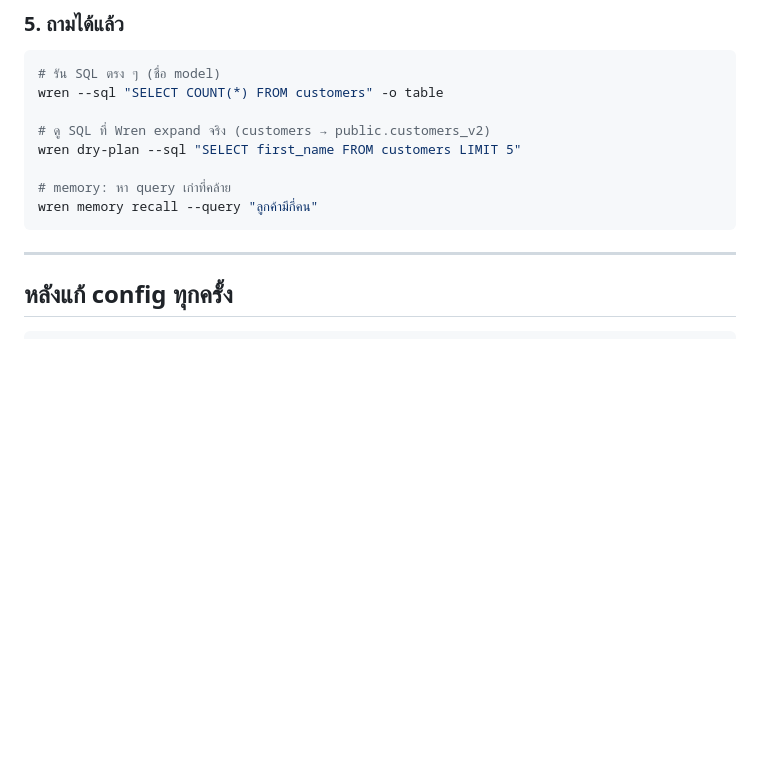
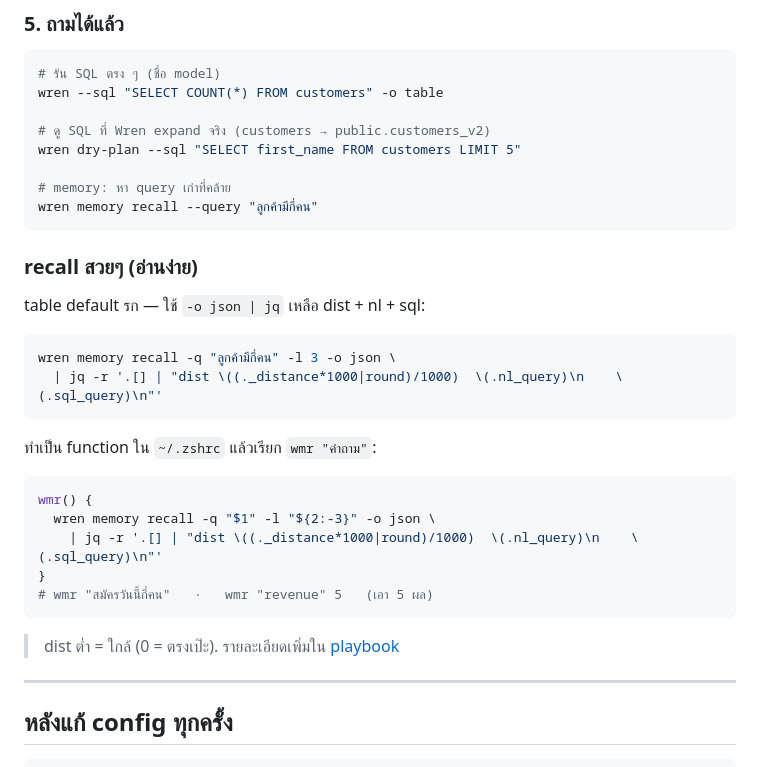
Before and after one commit to jason2071/wren-learning, a Markdown page: README.md, the part around the change. Rendered like a GitHub page; blank space fills up the shorter version.

````diff
--- a/README.md
+++ b/README.md
@@ -75,6 +75,27 @@ wren dry-plan --sql "SELECT first_name FROM customers LIMIT 5"
 wren memory recall --query "ลูกค้ามีกี่คน"
 ```
 
+### recall สวยๆ (อ่านง่าย)
+
+table default รก — ใช้ `-o json | jq` เหลือ dist + nl + sql:
+
+```bash
+wren memory recall -q "ลูกค้ามีกี่คน" -l 3 -o json \
+  | jq -r '.[] | "dist \((._distance*1000|round)/1000)  \(.nl_query)\n    \(.sql_query)\n"'
+```
+
+ทำเป็น function ใน `~/.zshrc` แล้วเรียก `wmr "คำถาม"`:
+
+```bash
+wmr() {
+  wren memory recall -q "$1" -l "${2:-3}" -o json \
+    | jq -r '.[] | "dist \((._distance*1000|round)/1000)  \(.nl_query)\n    \(.sql_query)\n"'
+}
+# wmr "สมัครวันนี้กี่คน"   ·   wmr "revenue" 5   (เอา 5 ผล)
+```
+
+> dist ต่ำ = ใกล้ (0 = ตรงเป๊ะ). รายละเอียดเพิ่มใน [playbook](docs/wren_demo_playbook.md)
+
 ---
 
 ## หลังแก้ config ทุกครั้ง
````
Also changed, not shown: docs/wren_demo_playbook.md (+70 -0 lines).
